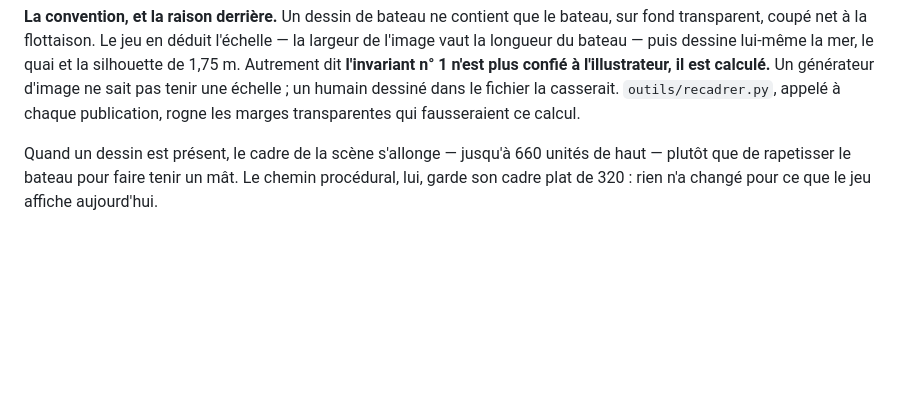
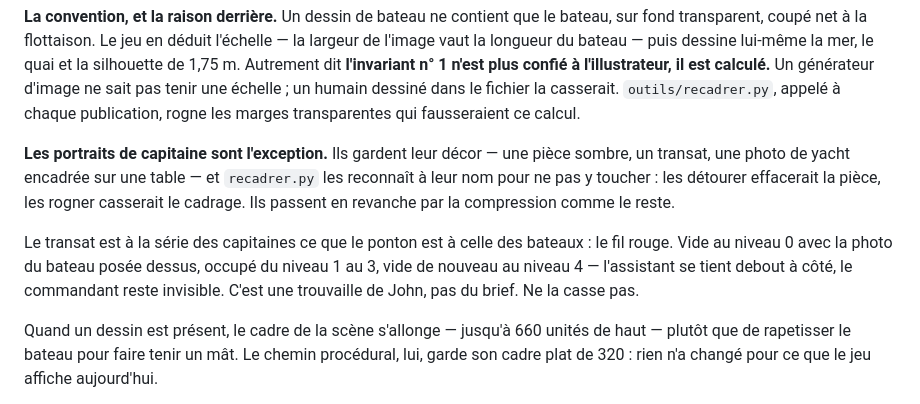
Before and after one commit to SatoshiNakajojo/yachtometre, a Markdown page: CLAUDE.md, the part around the change. GitHub-like rendering; blank space fills up the shorter version.

Commit message:
Documenter l'exception des portraits et le fil rouge du transat
Le détourage épargne les portraits depuis le commit précédent ; la raison
manquait dans la passation. Et le transat qui traverse les cinq niveaux —
vide, occupé, puis vide de nouveau quand le commandant devient invisible —
est une trouvaille de John qui ne figure nulle part dans le brief. Elle
méritait d'être écrite pour ne pas se perdre.

```diff
--- a/CLAUDE.md
+++ b/CLAUDE.md
@@ -148,6 +148,18 @@ lui-même la mer, le quai et la silhouette de 1,75 m. Autrement dit
 générateur d'image ne sait pas tenir une échelle ; un humain dessiné dans le
 fichier la casserait. `outils/recadrer.py`, appelé à chaque publication, rogne
 les marges transparentes qui fausseraient ce calcul.
+
+**Les portraits de capitaine sont l'exception.** Ils gardent leur décor — une
+pièce sombre, un transat, une photo de yacht encadrée sur une table — et
+`recadrer.py` les reconnaît à leur nom pour ne pas y toucher : les détourer
+effacerait la pièce, les rogner casserait le cadrage. Ils passent en revanche
+par la compression comme le reste.
+
+Le transat est à la série des capitaines ce que le ponton est à celle des
+bateaux : le fil rouge. Vide au niveau 0 avec la photo du bateau posée dessus,
+occupé du niveau 1 au 3, vide de nouveau au niveau 4 — l'assistant se tient
+debout à côté, le commandant reste invisible. C'est une trouvaille de John,
+pas du brief. Ne la casse pas.
 
 Quand un dessin est présent, le cadre de la scène s'allonge — jusqu'à 660
 unités de haut — plutôt que de rapetisser le bateau pour faire tenir un mât.
```
